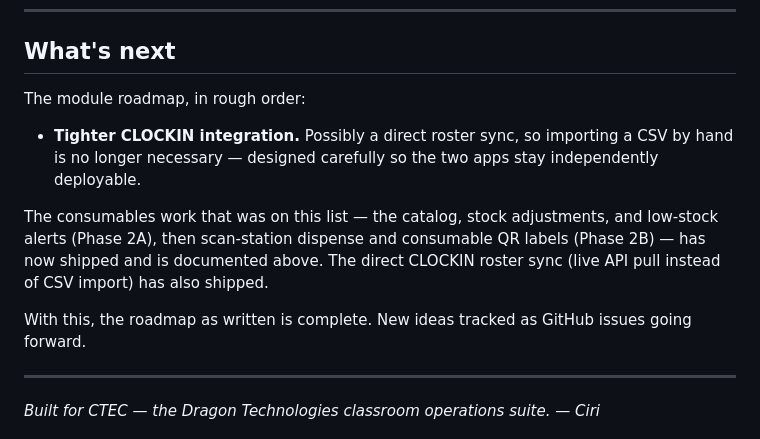
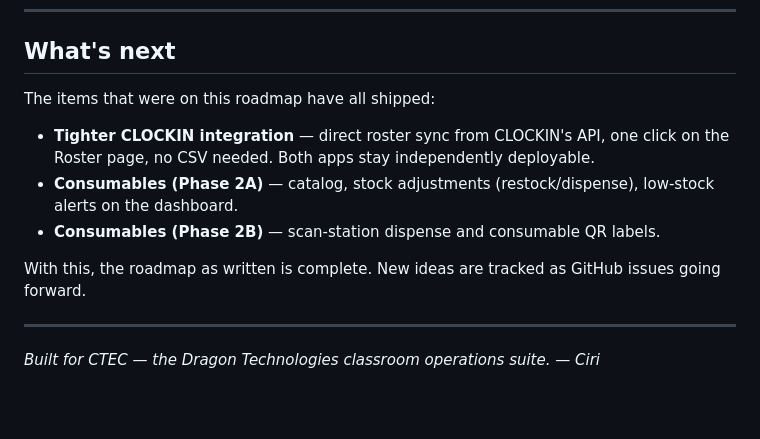
Before and after one commit to Chavi7/inventory-manager, a Markdown page: README.md, the part around the change. GitHub-like rendering; blank space fills up the shorter version.

Commit message:
Clean up What's Next: all items shipped, no longer aspirational

```diff
--- a/README.md
+++ b/README.md
@@ -583,18 +583,16 @@ many simultaneous schools or campuses.
 
 ## What's next
 
-The module roadmap, in rough order:
+The items that were on this roadmap have all shipped:
 
-- **Tighter CLOCKIN integration.** Possibly a direct roster sync, so importing
-  a CSV by hand is no longer necessary — designed carefully so the two apps
-  stay independently deployable.
+- **Tighter CLOCKIN integration** — direct roster sync from CLOCKIN's API, one
+  click on the Roster page, no CSV needed. Both apps stay independently
+  deployable.
+- **Consumables (Phase 2A)** — catalog, stock adjustments (restock/dispense),
+  low-stock alerts on the dashboard.
+- **Consumables (Phase 2B)** — scan-station dispense and consumable QR labels.
 
-The consumables work that was on this list — the catalog, stock adjustments, and
-low-stock alerts (Phase 2A), then scan-station dispense and consumable QR labels
-(Phase 2B) — has now shipped and is documented above. The direct CLOCKIN roster
-sync (live API pull instead of CSV import) has also shipped.
-
-With this, the roadmap as written is complete. New ideas tracked as GitHub
+With this, the roadmap as written is complete. New ideas are tracked as GitHub
 issues going forward.
 
 ---
```
